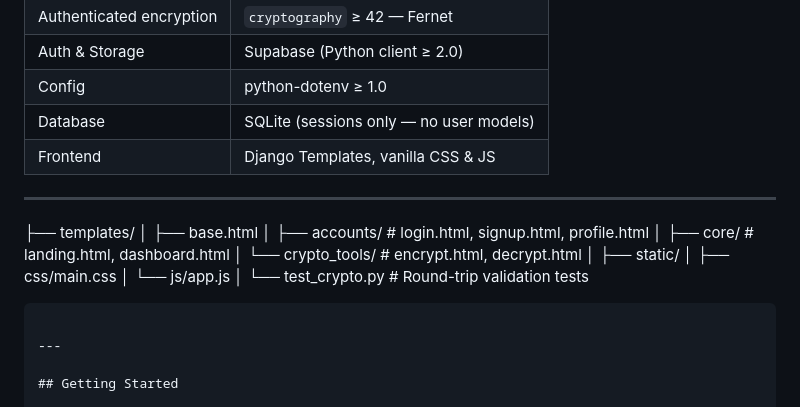
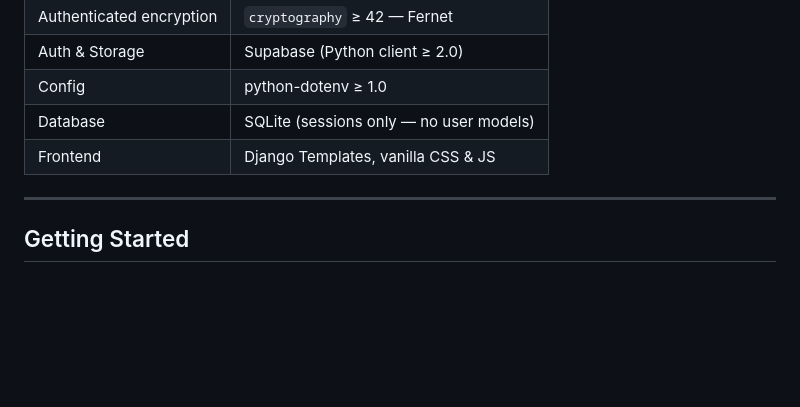
Before and after one commit to mrjbhuvan860-bot/Image-encryption-and-decryption, a Markdown page: README.md, the part around the change. Drawn GitHub-style; blank space fills up the shorter version.

````diff
--- a/README.md
+++ b/README.md
@@ -42,22 +42,6 @@ Encrypted files are stored in Supabase Storage; the cryptographic keys are **nev
 | Config           | python-dotenv ≥ 1.0                     |
 | Database         | SQLite (sessions only — no user models) |
 | Frontend         | Django Templates, vanilla CSS & JS      |
-
----
-
-
-├── templates/
-│   ├── base.html
-│   ├── accounts/                    # login.html, signup.html, profile.html
-│   ├── core/                        # landing.html, dashboard.html
-│   └── crypto_tools/                # encrypt.html, decrypt.html
-│
-├── static/
-│   ├── css/main.css
-│   └── js/app.js
-│
-└── test_crypto.py                   # Round-trip validation tests
-```
 
 ---
 
````
